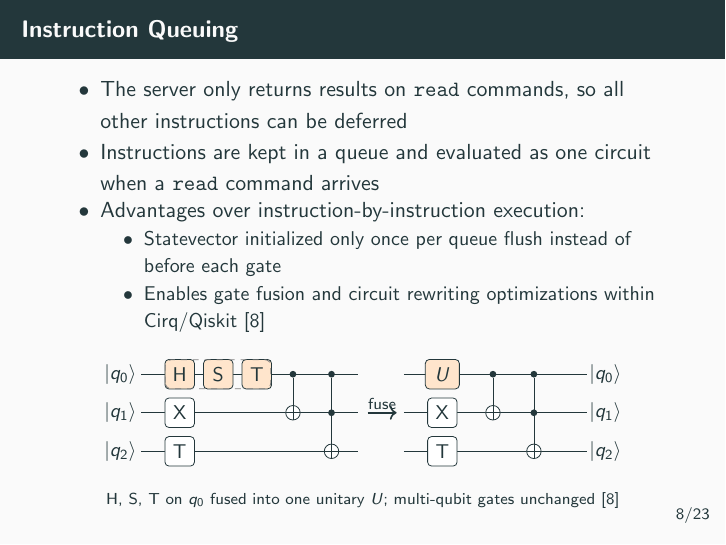
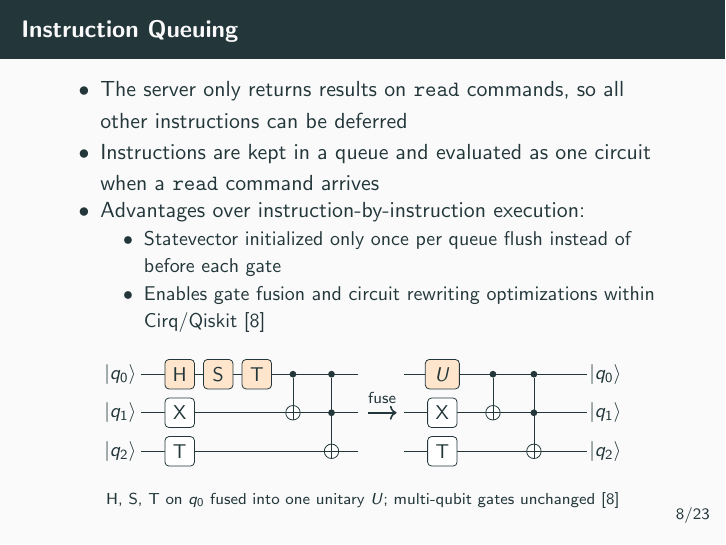
Before and after one commit to ian-turner/pyqserver-slides, LaTeX slides (slides.tex): page 8 of 23. Compiled offline with pdfLaTeX.

Commit message:
Clean up gate fusion diagram: remove dashed box, fix fuse label spacing
Co-Authored-By: Claude Sonnet 4.6 <noreply@anthropic.com>

```diff
--- a/slides.tex
+++ b/slides.tex
@@ -208,13 +208,9 @@
     \draw (4.0,-0.95) -- (4.0, 0.73);
     \fill (4.0, 0.0) circle (0.07cm);
     \fill (4.0, 0.8) circle (0.07cm);
-    % Dashed box around the three gates to be fused
-    \draw[dashed, rounded corners=3pt, gray]
-      (0.55, 0.50) rectangle (2.74, 1.10);
-
     %% ARROW
     \draw[->, thick] (4.75, 0) -- (5.35, 0)
-      node[midway, above, font=\scriptsize] {fuse};
+      node[midway, above=3pt, font=\scriptsize] {fuse};
 
     %% AFTER
     \draw (5.5, 0.8) -- (9.3, 0.8);
```
